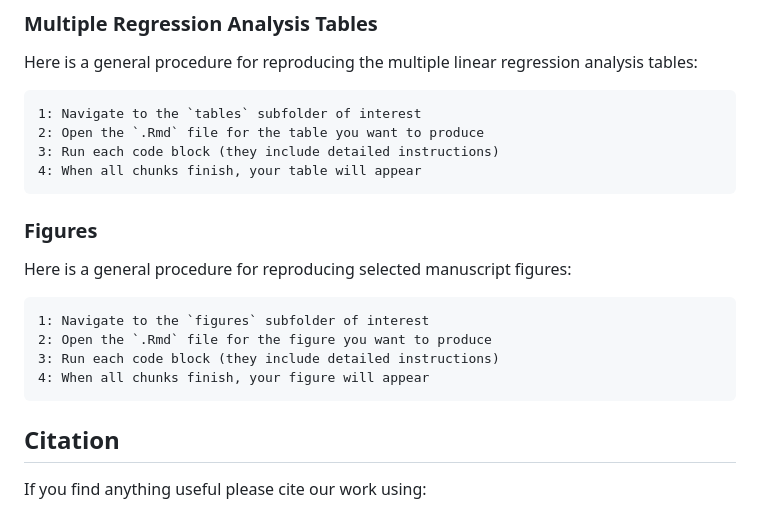
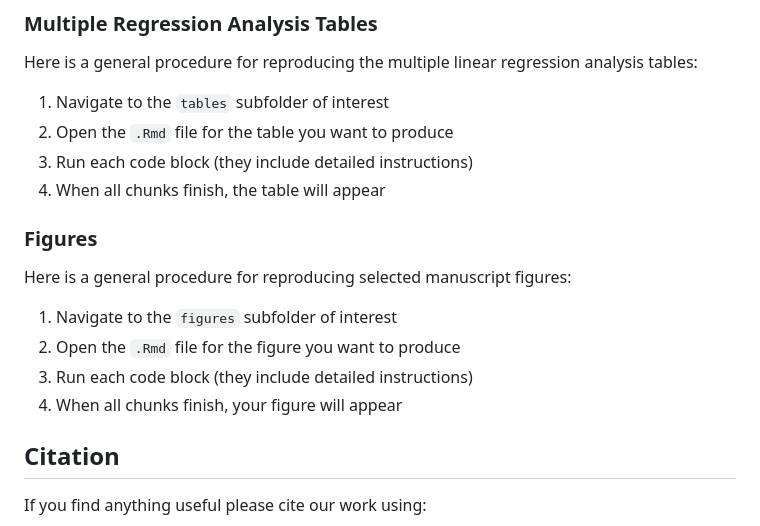
Before and after one commit to Sheridan-Stable/heaps-law-llm, a Markdown page: README.md, the part around the change. Drawn GitHub-style.

````diff
--- a/README.md
+++ b/README.md
@@ -102,22 +102,21 @@ We tell our story in two main parts:
 ### Multiple Regression Analysis Tables
 
 Here is a general procedure for reproducing the multiple linear regression analysis tables:
-```
-1: Navigate to the `tables` subfolder of interest
-2: Open the `.Rmd` file for the table you want to produce
-3: Run each code block (they include detailed instructions)
-4: When all chunks finish, your table will appear
-```
+
+1. Navigate to the `tables` subfolder of interest
+2. Open the `.Rmd` file for the table you want to produce
+3. Run each code block (they include detailed instructions)
+4. When all chunks finish, the table will appear
+
 
 ### Figures
 
 Here is a general procedure for reproducing selected manuscript figures:
-```
-1: Navigate to the `figures` subfolder of interest
-2: Open the `.Rmd` file for the figure you want to produce
-3: Run each code block (they include detailed instructions)
-4: When all chunks finish, your figure will appear
-```
+
+1. Navigate to the `figures` subfolder of interest
+2. Open the `.Rmd` file for the figure you want to produce
+3. Run each code block (they include detailed instructions)
+4. When all chunks finish, your figure will appear
 
 ## Citation
 
````
